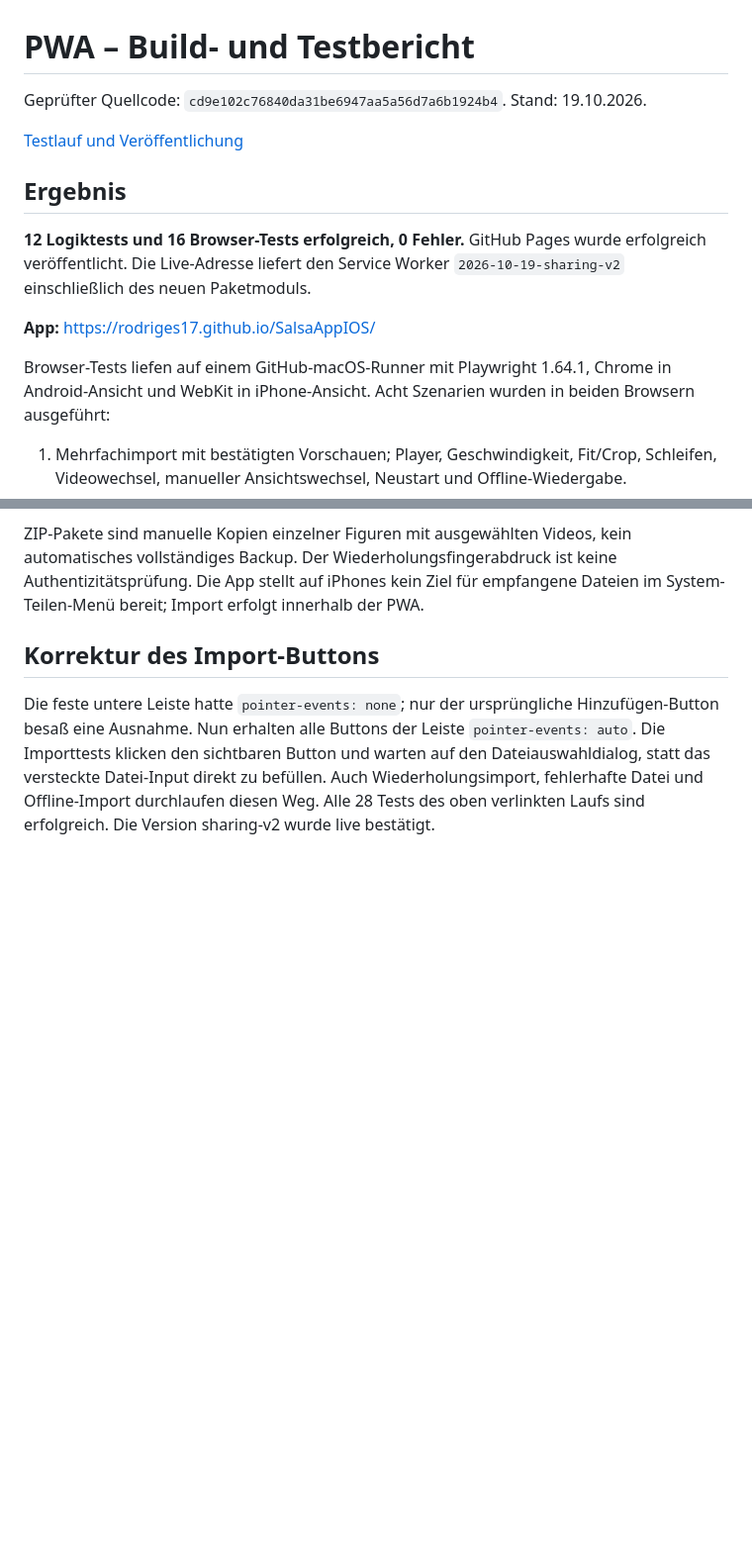
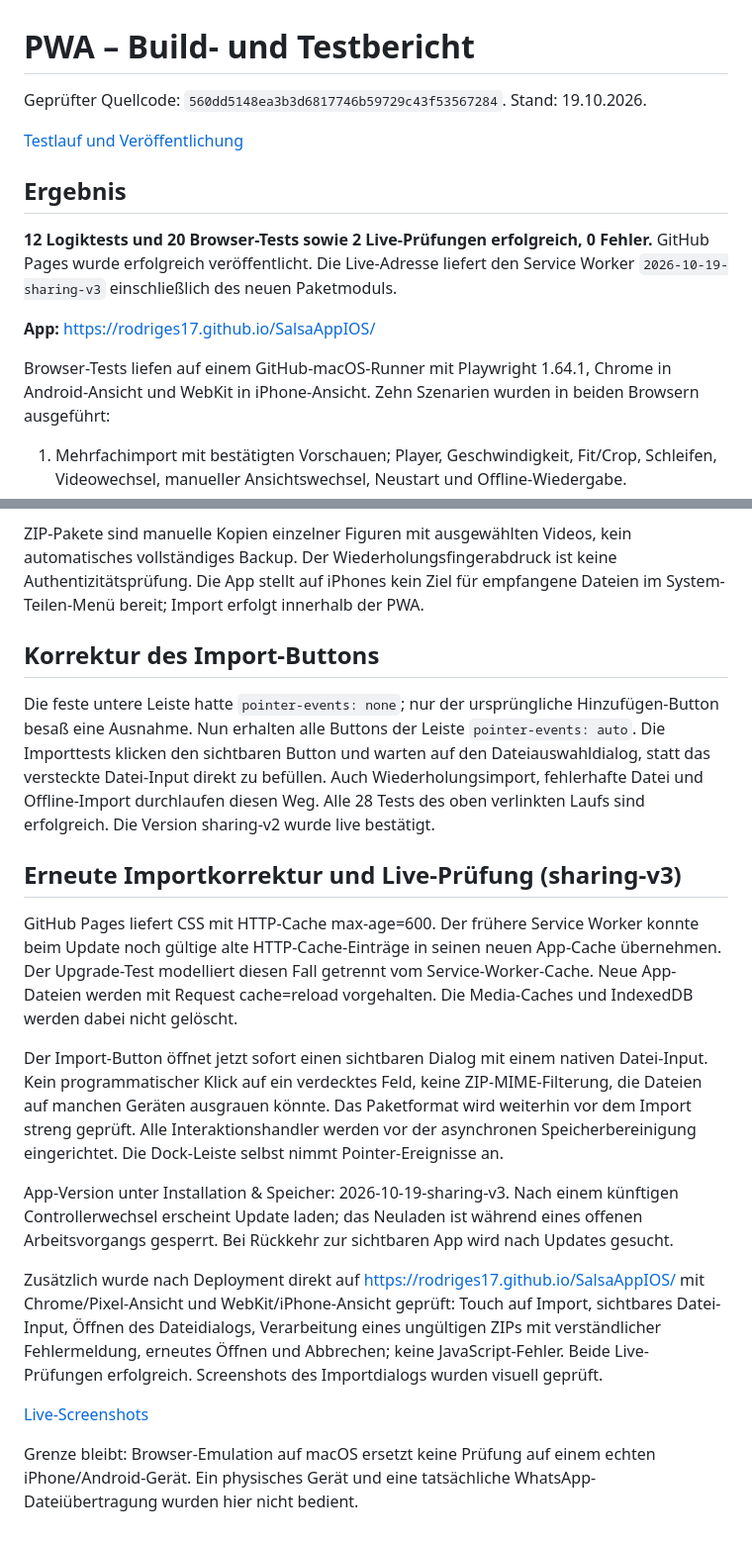
Before and after one commit to rodriges17/SalsaApp, a Markdown page: PWA-TESTBERICHT.md, 2 parts joined by grey strips. Shown at 99% size. Rendered like a GitHub page; blank space fills up the shorter version.

Commit message:
Document touch, stale-cache upgrade and published-site verification

```diff
--- a/PWA-TESTBERICHT.md
+++ b/PWA-TESTBERICHT.md
@@ -1,5 +1,5 @@
 # PWA – Build- und Testbericht
 
-Geprüfter Quellcode: `cd9e102c76840da31be6947aa5a56d7a6b1924b4`.
+Geprüfter Quellcode: `560dd5148ea3b3d6817746b59729c43f53567284`.
 Stand: 19.10.2026.
 
@@ -7,11 +7,11 @@ Stand: 19.10.2026.
 
 ## Ergebnis
 
-**12 Logiktests und 16 Browser-Tests erfolgreich, 0 Fehler.** GitHub Pages wurde erfolgreich veröffentlicht. Die Live-Adresse liefert den Service Worker `2026-10-19-sharing-v2` einschließlich des neuen Paketmoduls.
+**12 Logiktests und 20 Browser-Tests sowie 2 Live-Prüfungen erfolgreich, 0 Fehler.** GitHub Pages wurde erfolgreich veröffentlicht. Die Live-Adresse liefert den Service Worker `2026-10-19-sharing-v3` einschließlich des neuen Paketmoduls.
 
 **App:** https://rodriges17.github.io/SalsaAppIOS/
 
-Browser-Tests liefen auf einem GitHub-macOS-Runner mit Playwright 1.64.1, Chrome in Android-Ansicht und WebKit in iPhone-Ansicht. Acht Szenarien wurden in beiden Browsern ausgeführt:
+Browser-Tests liefen auf einem GitHub-macOS-Runner mit Playwright 1.64.1, Chrome in Android-Ansicht und WebKit in iPhone-Ansicht. Zehn Szenarien wurden in beiden Browsern ausgeführt:
 
 1. Mehrfachimport mit bestätigten Vorschauen; Player, Geschwindigkeit, Fit/Crop, Schleifen, Videowechsel, manueller Ansichtswechsel, Neustart und Offline-Wiedergabe.
 2. Umbenennen und Reihenfolge, abgebrochener Ersatz, Mindestvideozahl, Weiterbearbeiten/Verwerfen und Löschen aller lokalen Kopien.
@@ -49,3 +52,17 @@ ZIP-Pakete sind manuelle Kopien einzelner Figuren mit ausgewählten Videos, kein
 ## Korrektur des Import-Buttons
 
 Die feste untere Leiste hatte `pointer-events: none`; nur der ursprüngliche Hinzufügen-Button besaß eine Ausnahme. Nun erhalten alle Buttons der Leiste `pointer-events: auto`. Die Importtests klicken den sichtbaren Button und warten auf den Dateiauswahldialog, statt das versteckte Datei-Input direkt zu befüllen. Auch Wiederholungsimport, fehlerhafte Datei und Offline-Import durchlaufen diesen Weg. Alle 28 Tests des oben verlinkten Laufs sind erfolgreich. Die Version sharing-v2 wurde live bestätigt.
+
+## Erneute Importkorrektur und Live-Prüfung (sharing-v3)
+
+GitHub Pages liefert CSS mit HTTP-Cache max-age=600. Der frühere Service Worker konnte beim Update noch gültige alte HTTP-Cache-Einträge in seinen neuen App-Cache übernehmen. Der Upgrade-Test modelliert diesen Fall getrennt vom Service-Worker-Cache. Neue App-Dateien werden mit Request cache=reload vorgehalten. Die Media-Caches und IndexedDB werden dabei nicht gelöscht.
+
+Der Import-Button öffnet jetzt sofort einen sichtbaren Dialog mit einem nativen Datei-Input. Kein programmatischer Klick auf ein verdecktes Feld, keine ZIP-MIME-Filterung, die Dateien auf manchen Geräten ausgrauen könnte. Das Paketformat wird weiterhin vor dem Import streng geprüft. Alle Interaktionshandler werden vor der asynchronen Speicherbereinigung eingerichtet. Die Dock-Leiste selbst nimmt Pointer-Ereignisse an.
+
+App-Version unter Installation & Speicher: 2026-10-19-sharing-v3. Nach einem künftigen Controllerwechsel erscheint Update laden; das Neuladen ist während eines offenen Arbeitsvorgangs gesperrt. Bei Rückkehr zur sichtbaren App wird nach Updates gesucht.
+
+Zusätzlich wurde nach Deployment direkt auf https://rodriges17.github.io/SalsaAppIOS/ mit Chrome/Pixel-Ansicht und WebKit/iPhone-Ansicht geprüft: Touch auf Import, sichtbares Datei-Input, Öffnen des Dateidialogs, Verarbeitung eines ungültigen ZIPs mit verständlicher Fehlermeldung, erneutes Öffnen und Abbrechen; keine JavaScript-Fehler. Beide Live-Prüfungen erfolgreich. Screenshots des Importdialogs wurden visuell geprüft.
+
+[Live-Screenshots](https://github.com/rodriges17/SalsaAppIOS/actions/runs/39181720192/artifacts/12156587218)
+
+Grenze bleibt: Browser-Emulation auf macOS ersetzt keine Prüfung auf einem echten iPhone/Android-Gerät. Ein physisches Gerät und eine tatsächliche WhatsApp-Dateiübertragung wurden hier nicht bedient.
```
Also changed, not shown: other parts of PWA-TESTBERICHT.md (+4 -1 lines).
